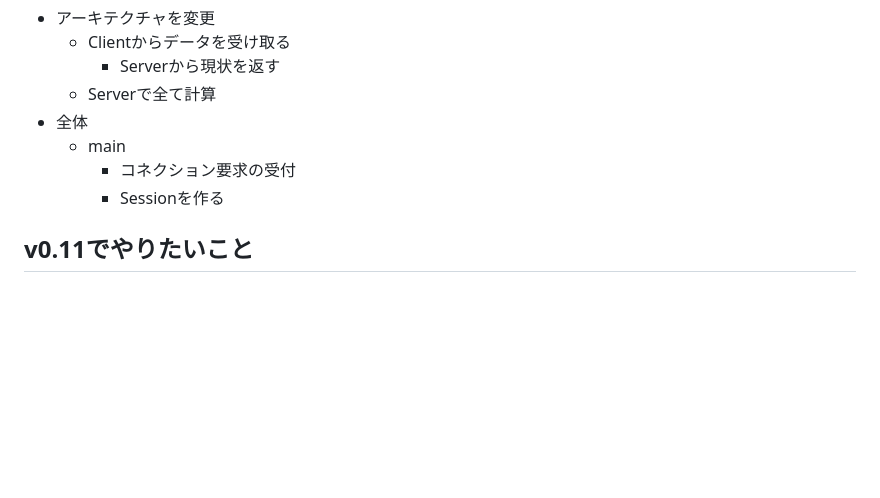
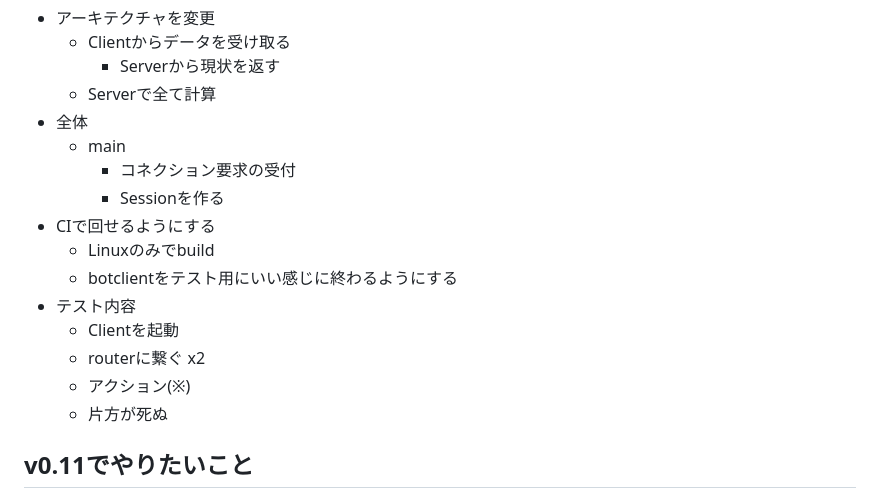
Before and after one commit to sh-miyoshi/go-rockmanexe, a Markdown page: todoList.md, the part around the change. Drawn GitHub-style; blank space fills up the shorter version.

Commit message:
update todo list

```diff
--- a/todoList.md
+++ b/todoList.md
@@ -10,6 +10,14 @@
   - main
     - コネクション要求の受付
     - Sessionを作る
+- CIで回せるようにする
+  - Linuxのみでbuild
+  - botclientをテスト用にいい感じに終わるようにする
+- テスト内容
+  - Clientを起動
+  - routerに繋ぐ x2
+  - アクション(※)
+  - 片方が死ぬ
 
 ## v0.11でやりたいこと
 
```
